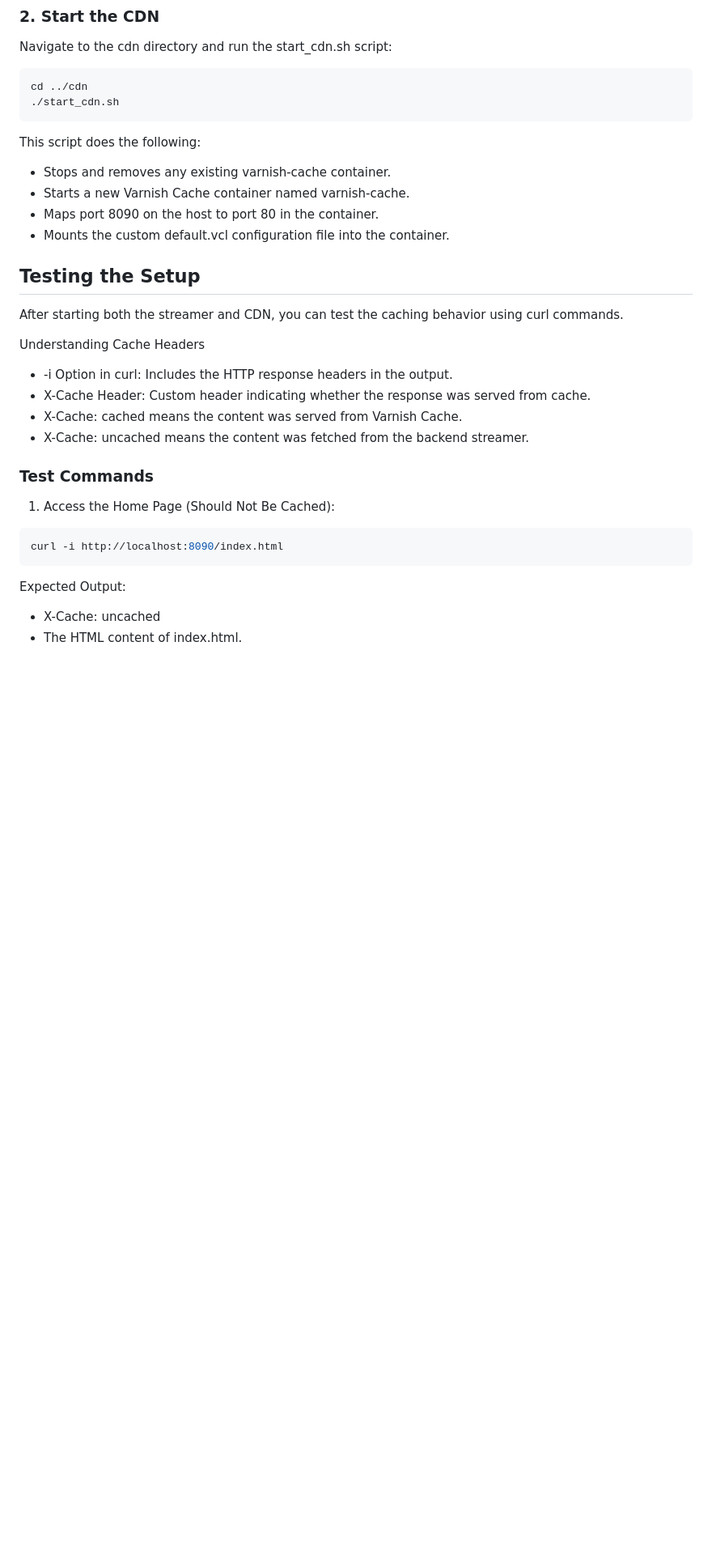
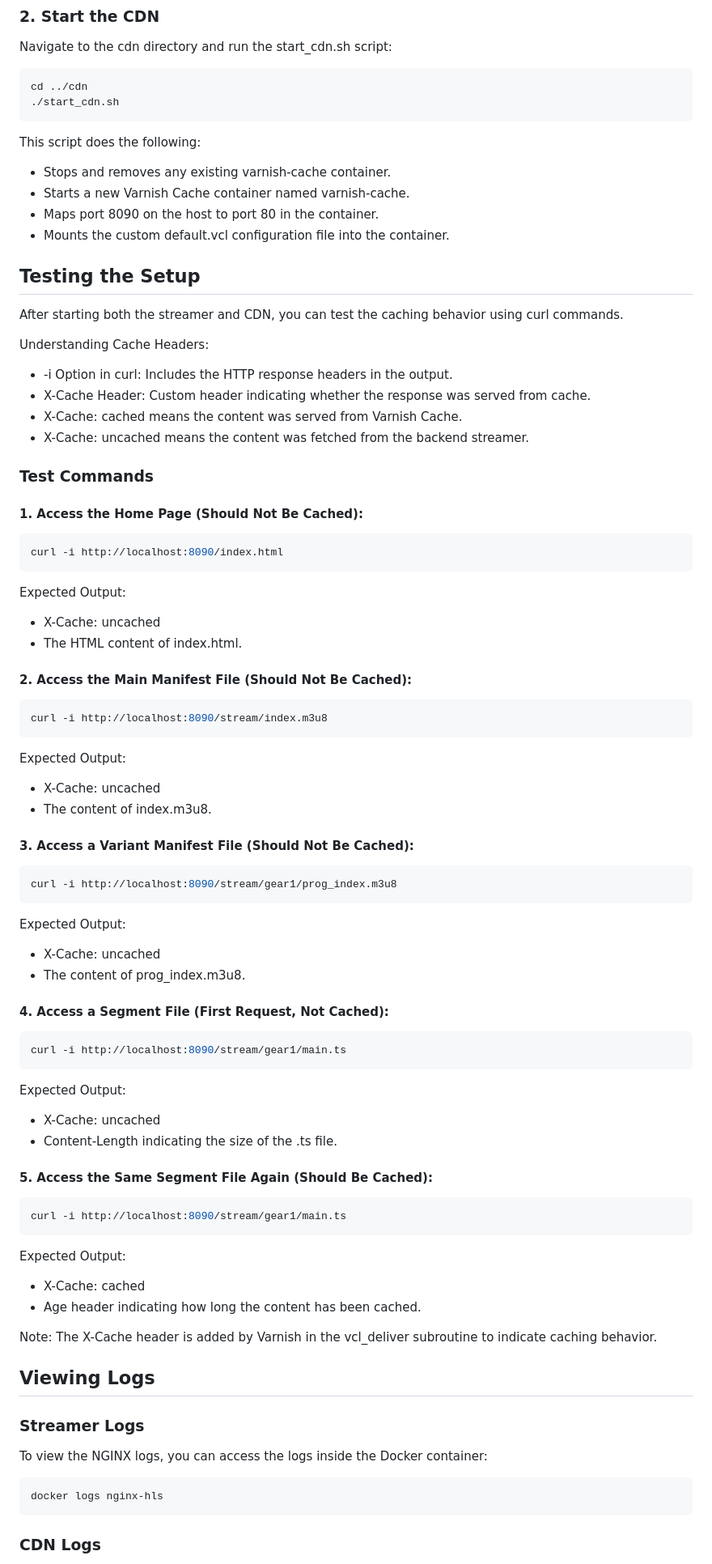
Before and after one commit to thuusom/varnish_streaming, a Markdown page: README.md, the part around the change printed below. Shown: that part at 81% size. Rendered like a GitHub page; blank space fills up the shorter version.

````diff
--- a/README.md
+++ b/README.md
@@ -89,30 +94,90 @@ cd ../cdn
 
 This script does the following:
 
-* Stops and removes any existing varnish-cache container.
-* Starts a new Varnish Cache container named varnish-cache.
-* Maps port 8090 on the host to port 80 in the container.
-* Mounts the custom default.vcl configuration file into the container.
+- Stops and removes any existing varnish-cache container.
+- Starts a new Varnish Cache container named varnish-cache.
+- Maps port 8090 on the host to port 80 in the container.
+- Mounts the custom default.vcl configuration file into the container.
 
 ## Testing the Setup
 
 After starting both the streamer and CDN, you can test the caching behavior using curl commands.
 
-Understanding Cache Headers
+Understanding Cache Headers:
 
-* -i Option in curl: Includes the HTTP response headers in the output.
-* X-Cache Header: Custom header indicating whether the response was served from cache.
-* X-Cache: cached means the content was served from Varnish Cache.
-* X-Cache: uncached means the content was fetched from the backend streamer.
+- -i Option in curl: Includes the HTTP response headers in the output.
+- X-Cache Header: Custom header indicating whether the response was served from cache.
+- X-Cache: cached means the content was served from Varnish Cache.
+- X-Cache: uncached means the content was fetched from the backend streamer.
 
 ### Test Commands
 
-1. Access the Home Page (Should Not Be Cached):
+#### 1. Access the Home Page (Should Not Be Cached):
 
 ```bash
 curl -i http://localhost:8090/index.html
 ```
 
 Expected Output:
-* X-Cache: uncached
-* The HTML content of index.html.
+
+- X-Cache: uncached
+- The HTML content of index.html.
+
+#### 2. Access the Main Manifest File (Should Not Be Cached):
+
+```bash
+curl -i http://localhost:8090/stream/index.m3u8
+```
+
+Expected Output:
+
+- X-Cache: uncached
+- The content of index.m3u8.
+
+#### 3. Access a Variant Manifest File (Should Not Be Cached):
+
+```bash
+curl -i http://localhost:8090/stream/gear1/prog_index.m3u8
+```
+
+Expected Output:
+
+- X-Cache: uncached
+- The content of prog_index.m3u8.
+
+#### 4. Access a Segment File (First Request, Not Cached):
+
+```bash
+curl -i http://localhost:8090/stream/gear1/main.ts
+```
+
+Expected Output:
+
+- X-Cache: uncached
+- Content-Length indicating the size of the .ts file.
+
+#### 5. Access the Same Segment File Again (Should Be Cached):
+
+```bash
+curl -i http://localhost:8090/stream/gear1/main.ts
+```
+
+Expected Output:
+
+- X-Cache: cached
+- Age header indicating how long the content has been cached.
+
+Note: The X-Cache header is added by Varnish in the vcl_deliver subroutine to indicate caching behavior.
+
+## Viewing Logs
+
+### Streamer Logs
+
+To view the NGINX logs, you can access the logs inside the Docker container:
+
+```bash
+docker logs nginx-hls
+```
+
+### CDN Logs
+
````
Also changed, not shown: other parts of README.md (+124 -3 lines).
